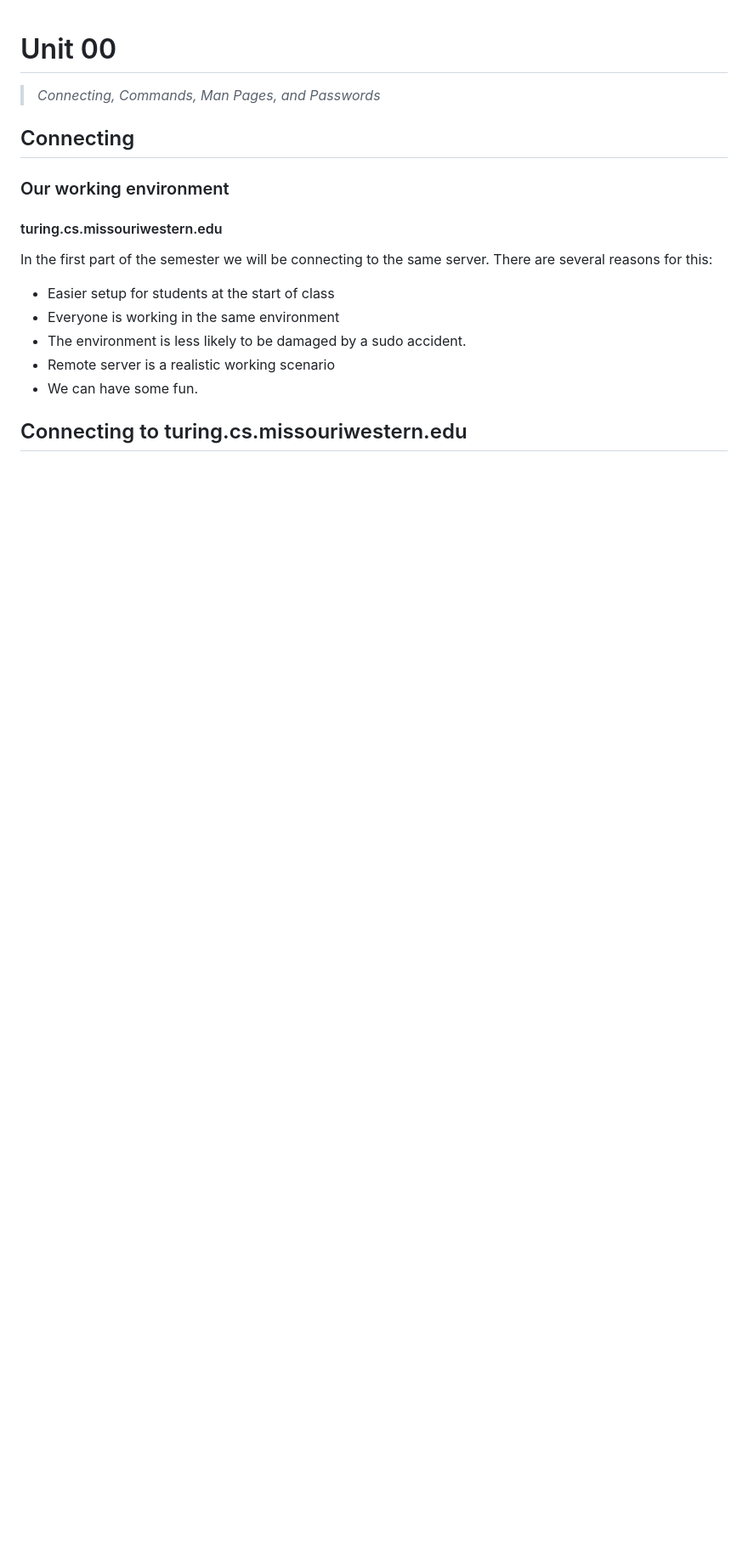
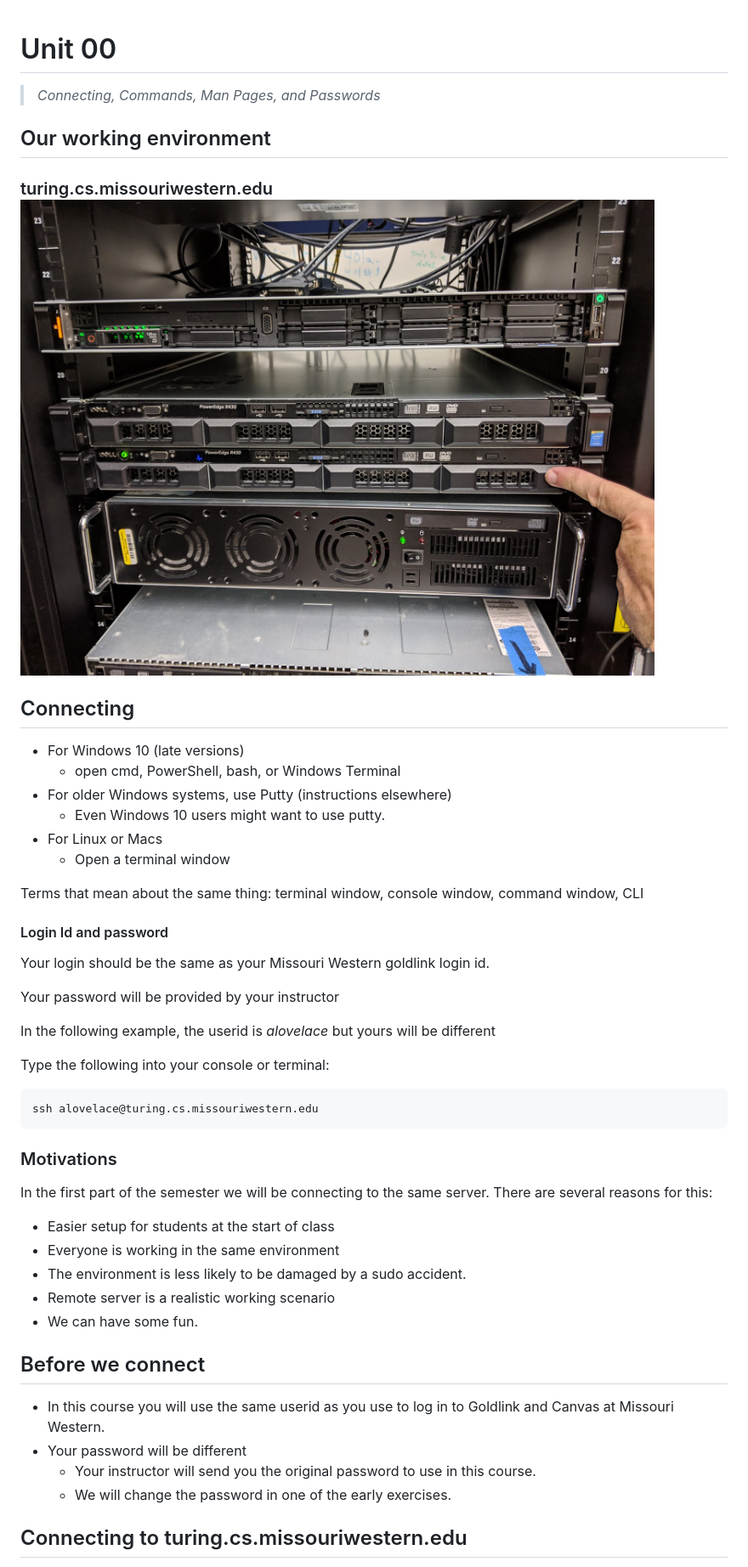
Before and after one commit to noynaert/csc274handouts, a Markdown page: Unit_01/Unit_01_010.md, the part around the change printed below. Shown: that part at 85% size. Drawn GitHub-style; pictures changed too: Unit_01/images/turing.jpg (added); blank space fills up the shorter version.

Commit message:
unit0 connecting

```diff
--- a/Unit_01/Unit_01_010.md
+++ b/Unit_01/Unit_01_010.md
@@ -1,11 +1,35 @@
 # Unit 00
 > *Connecting, Commands, Man Pages, and Passwords*
 
+
+## Our working environment
+
+### turing.cs.missouriwestern.edu ![turing](images/turing.jpg)
+
 ## Connecting
 
-### Our working environment
+* For Windows 10 (late versions)
+  * open cmd, PowerShell, bash, or Windows Terminal
+* For older Windows systems, use Putty (instructions elsewhere)
+  * Even Windows 10 users might want to use putty.
+* For Linux or Macs
+  * Open a terminal window
 
-#### turing.cs.missouriwestern.edu
+Terms that mean about the same thing:  terminal window, console window, command window, CLI
+
+#### Login Id and password
+
+Your login should be the same as your Missouri Western goldlink login id.
+
+Your password will be provided by your instructor
+
+In the following example, the userid is *alovelace* but yours will be different
+
+Type the following into your console or terminal:
+
+    ssh alovelace@turing.cs.missouriwestern.edu
+
+### Motivations
 
 In the first part of the semester we will be connecting to the same server.  There are several reasons for this:
 
@@ -15,6 +39,13 @@ In the first part of the semester we will be connecting to the same server.  The
 * Remote server is a realistic working scenario
 * We can have some fun.
 
+## Before we connect
+
+* In this course you will use the same userid as you use to log in to Goldlink and Canvas at Missouri Western.
+* Your password will be different
+  * Your instructor will send you the original password to use in this course.
+  * We will change the password in one of the early exercises.
+
 ## Connecting to turing.cs.missouriwestern.edu
 
 * Windows
```
Also changed, not shown: other parts of Unit_01/Unit_01_010.md (+34 -0 lines).
